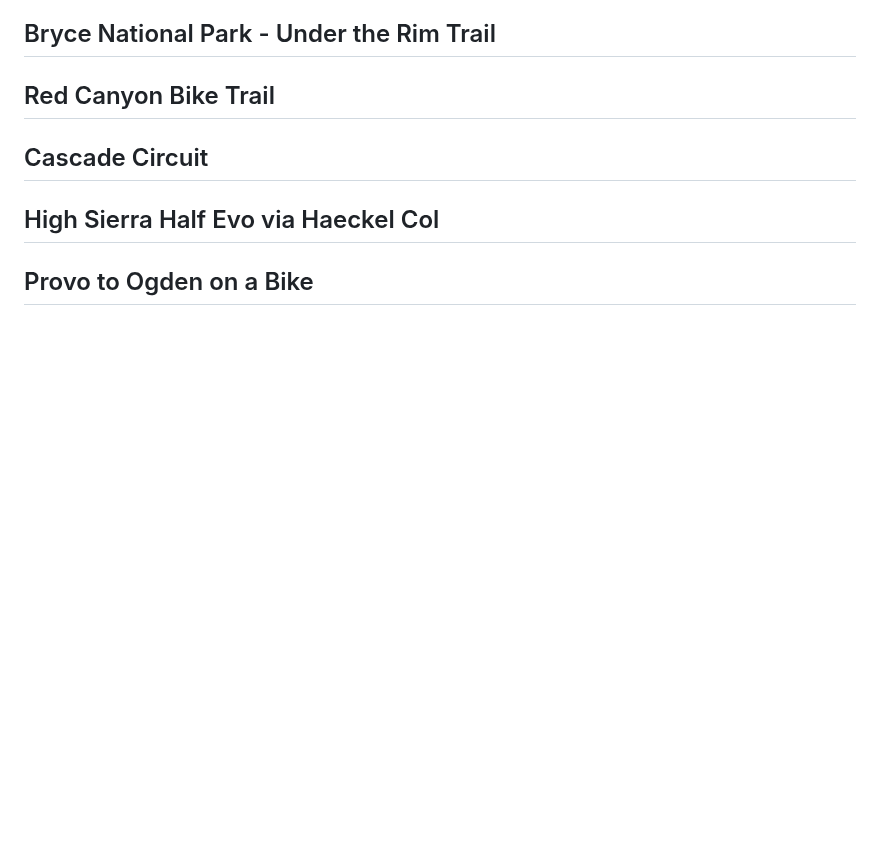
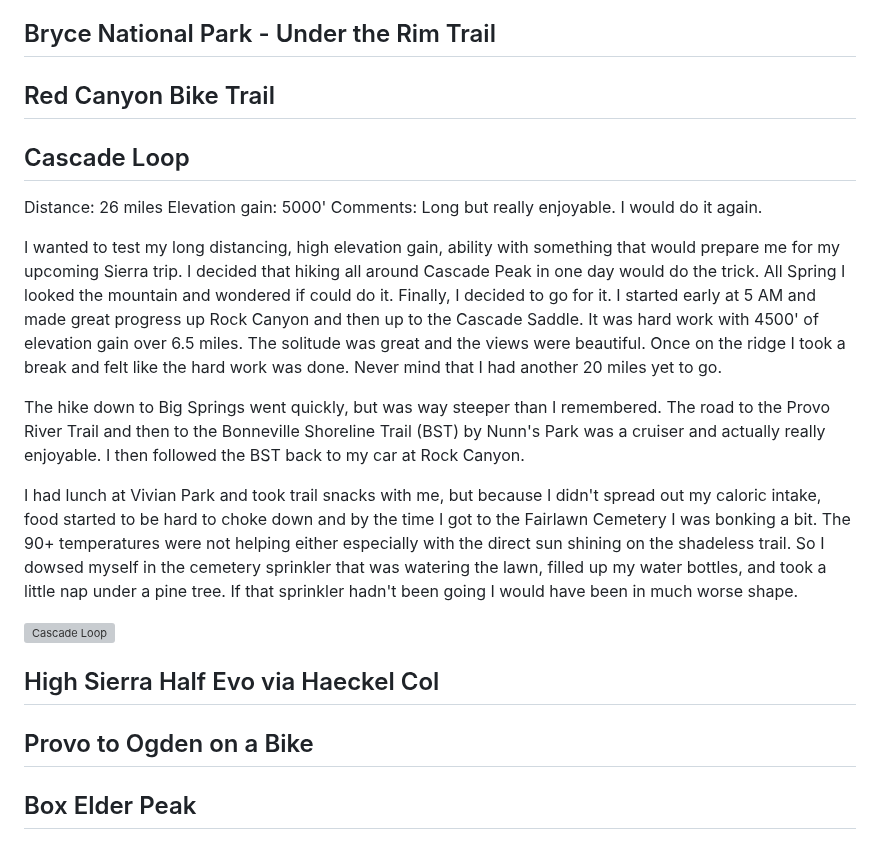
Before and after one commit to leesjensen/glwbof, a Markdown page: README.md, the part around one of its changes. GitHub-like rendering; blank space fills up the shorter version; grey boxes are pictures that could not be loaded.

```diff
--- a/README.md
+++ b/README.md
@@ -364,8 +402,22 @@ A multi-day adventure focusing on off-road riding and canyoneering, typically la
 
 ## Red Canyon Bike Trail
 
-## Cascade Circuit
+## Cascade Loop
+
+Distance: 26 miles
+Elevation gain: 5000'
+Comments: Long but really enjoyable. I would do it again.
+
+I wanted to test my long distancing, high elevation gain, ability with something that would prepare me for my upcoming Sierra trip. I decided that hiking all around Cascade Peak in one day would do the trick. All Spring I looked the mountain and wondered if could do it. Finally, I decided to go for it. I started early at 5 AM and made great progress up Rock Canyon and then up to the Cascade Saddle. It was hard work with 4500' of elevation gain over 6.5 miles. The solitude was great and the views were beautiful. Once on the ridge I took a break and felt like the hard work was done. Never mind that I had another 20 miles yet to go.
+
+The hike down to Big Springs went quickly, but was way steeper than I remembered. The road to the Provo River Trail and then to the Bonneville Shoreline Trail (BST) by Nunn's Park was a cruiser and actually really enjoyable. I then followed the BST back to my car at Rock Canyon.
+
+I had lunch at Vivian Park and took trail snacks with me, but because I didn't spread out my caloric intake, food started to be hard to choke down and by the time I got to the Fairlawn Cemetery I was bonking a bit. The 90+ temperatures were not helping either especially with the direct sun shining on the shadeless trail. So I dowsed myself in the cemetery sprinkler that was watering the lawn, filled up my water bottles, and took a little nap under a pine tree. If that sprinkler hadn't been going I would have been in much worse shape.
+
+![Cascade Loop](cascadeloop.png)
 
 ## High Sierra Half Evo via Haeckel Col
 
 ## Provo to Ogden on a Bike
+
+## Box Elder Peak
```
Also changed, not shown: other parts of README.md (+38 -0 lines), provopeak.png (added), 3 other files.
